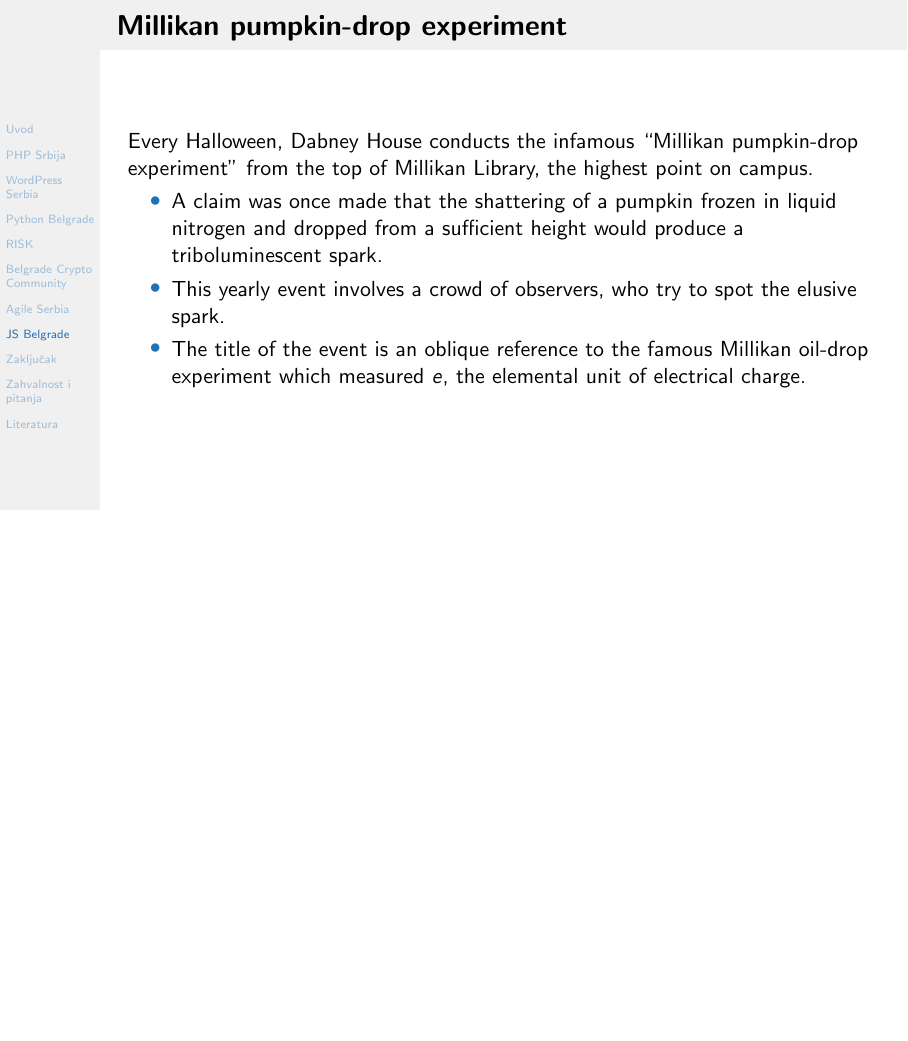
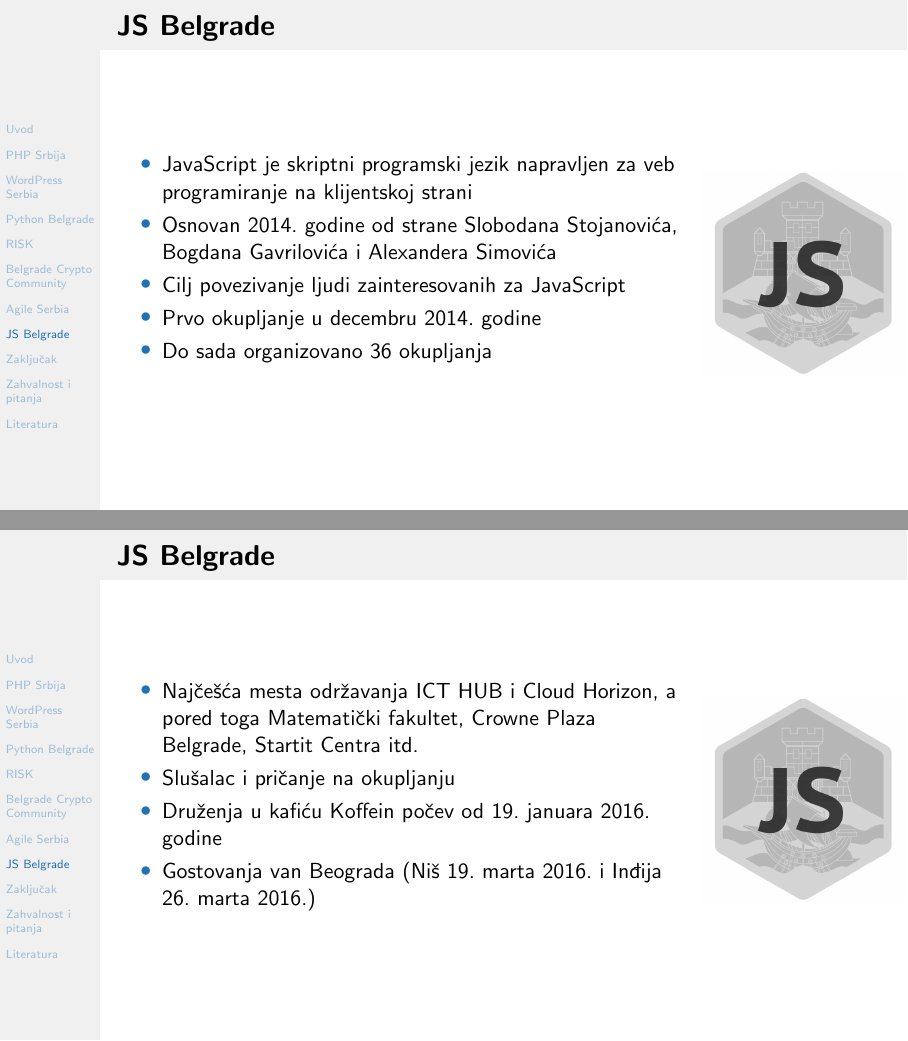
Before and after one commit to djordjev96/msnr, LaTeX slides (prezentacija/MVJ_12_Meetup_VujinovicKoturovicRadojevicStefanovic.tex): page 9 of 13 before the commit and pages 9 and 10 of 14 after it, the two joined at a grey line, the shorter picture padded with empty space. Compiled offline with pdfLaTeX.

Commit message:
Dodat JS Belgrade i Uvod

```diff
--- a/prezentacija/MVJ_12_Meetup_VujinovicKoturovicRadojevicStefanovic.tex
+++ b/prezentacija/MVJ_12_Meetup_VujinovicKoturovicRadojevicStefanovic.tex
@@ -39,6 +39,3 @@
 \end{block}
 
 \begin{itemize}
-    \item A claim was once made that the shattering of a pumpkin frozen in liquid nitrogen and dropped from a sufficient height would produce a triboluminescent spark.
-    \item This yearly event involves a crowd of observers, who try to spot the elusive spark.
-    \item The title of the event is an oblique reference to the famous Millikan oil-drop experiment which measured $e$, the elemental unit of electrical charge.
@@ -45,3 +45,5 @@
+    \item PHP Srbija, WordPress Serbia, Python Belgrade, RISK, Belgrade Crypto Community, Agile Serbia i JS Belgrade
+    \item Dodatne organizacije
 \end{itemize}
 
 \end{frame}
@@ -210,15 +212,48 @@
 %---------------------------------------------------------
 %Changing visivility of the text
 \begin{frame}
-\frametitle{Millikan pumpkin-drop experiment}
-Every Halloween, Dabney House conducts the infamous ``Millikan pumpkin-drop experiment'' from the top of Millikan Library, the highest point on campus.
+\frametitle{JS Belgrade}
 
+\begin{columns}[T]
+
+\column{0.75\textwidth}
 \begin{itemize}
-    \item A claim was once made that the shattering of a pumpkin frozen in liquid nitrogen and dropped from a sufficient height would produce a triboluminescent spark.
-    \item This yearly event involves a crowd of observers, who try to spot the elusive spark.
-    \item The title of the event is an oblique reference to the famous Millikan oil-drop experiment which measured $e$, the elemental unit of electrical charge.
+    \item JavaScript je skriptni programski jezik napravljen za veb programiranje na klijentskoj strani
+    \item Osnovan 2014. godine od strane Slobodana Stojanovića, Bogdana Gavrilovića i Alexandera Simovića
+    \item Cilj povezivanje ljudi zainteresovanih za JavaScript
+    \item Prvo okupljanje u decembru 2014. godine
+    \item Do sada organizovano 36 okupljanja
 \end{itemize}
 
+\column{0.25\textwidth}
+
+\begin{figure}
+    \raggedleft
+    \includegraphics[scale=0.2]{./images/JS_logo.png}
+\end{figure}
+\end{columns}
+\end{frame}
+
+\begin{frame}
+\frametitle{JS Belgrade}
+
+\begin{columns}[T]
+
+\column{0.75\textwidth}
+\begin{itemize}
+    \item Najčešća mesta održavanja ICT HUB i Cloud Horizon, a pored toga Matematički fakultet, Crowne Plaza Belgrade, Startit Centra itd.
+    \item Slušalac i pričanje na okupljanju
+    \item Druženja u kafiću Koffein počev od 19. januara 2016. godine
+    \item Gostovanja van Beograda (Niš 19. marta 2016. i Inđija 26. marta 2016.)
+\end{itemize}
+
+\column{0.25\textwidth}
+
+\begin{figure}
+    \raggedleft
+    \includegraphics[scale=0.2]{./images/JS_logo.png}
+\end{figure}
+\end{columns}
 \end{frame}
 
 \section{Zaključak}
```
Also changed, not shown: prezentacija/MVJ_12_Meetup_VujinovicKoturovicRadojevicStefanovic.tex (3 more changed lines).
